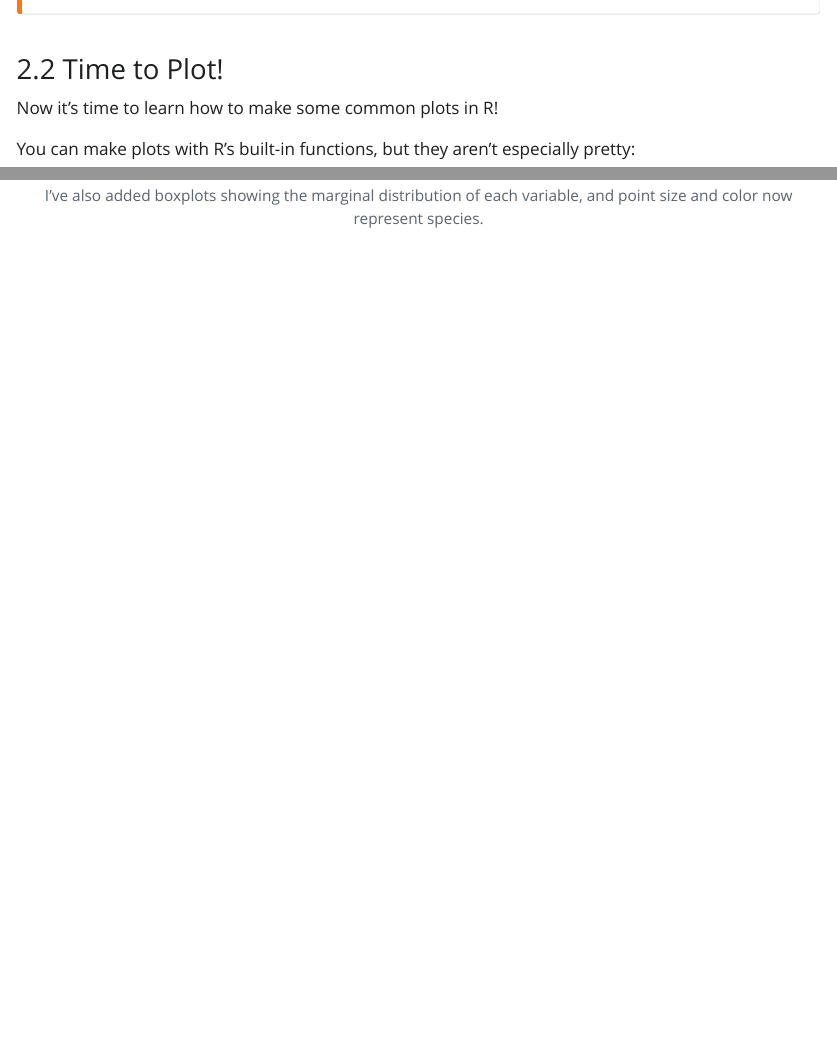
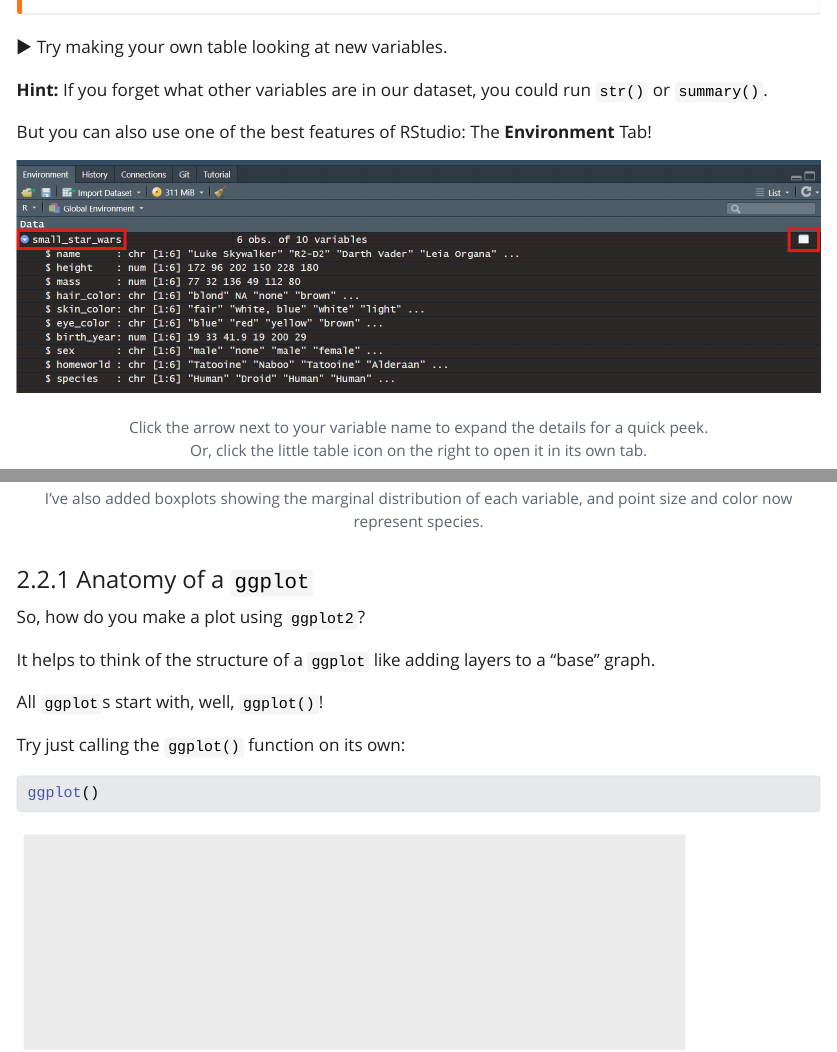
Before and after one commit to KelseyRMonson/Umbrella-Academy, a Quarto document (R-Project/R_project_code.qmd): the page in a window 1100 px wide, from 18510 px down, and a second part further down, joined at a grey line. The pictures show the output file R-Project/R_project_code.html that the author committed with the source, opened offline; folded parts are opened; Quarto's library style sheets are replaced by a plain one without menus; long lines of code are wrapped.

Commit message:
Add Anatomy of a ggplot and Environment hint

````diff
--- a/R-Project/R_project_code.qmd
+++ b/R-Project/R_project_code.qmd
@@ -631,6 +631,15 @@
 There he is! 🤖
 :::
 
+▶️ Try making your own table looking at new variables.
+
+**Hint:** If you forget what other variables are in our dataset, you could run `str()` or `summary()`.
+
+But you can also use one of the best features of RStudio: The **Environment** Tab!
+
+![Click the arrow next to your Tibble's name to expand the details for a quick peek. <br>Or, click the little table icon on the right to open it in its own tab.](assets/Environment.png)
+
+
 ### Time to Plot!
 
 Now it's time to learn how to make some common plots in R!
@@ -689,3 +698,11 @@
 
 p3
 ```
+
+#### Anatomy of a `ggplot`
+
+It helps to think of the structure of a `ggplot` like adding layers to a "base" graph.
+
+All `ggplot`s start with, well, `ggplot()`!
+
+Try just calling the `ggplot()` function on its own:
@@ -691,0 +710,19 @@
+ggplot()
+```
+
+
+<!-- ggplot(                         # This makes your "canvas" -->
+<!--     data_frame_here,            # The data you're using - must be a long form data.frame or tibble -->
+<!--     aes(                        # "Aesthetics" - x, y, colors, etc  - Applies to all layers unless overwritten -->
+<!--         x = x here,             # The name of the column that has your x values - note: don't put this in quotes -->
+<!--         y = y here,             # The name of the column that has your y values -->
+<!--         other stuff             # You can specify a lot of things here - check the documentation -->
+<!--     ) -->
+<!-- ) + -->
+<!--     layer_1 +                       # Layers can be things like geom_point(), geom_line(), geom_boxplot(), etc -->
+<!--     layer_2 +                       # You can add multiple different types of geoms, or even multiple of the same type -->
+<!--     layer_3 + -->
+<!--     other_stuff +                   # You can add other things like themes, labels, etc -->
+<!--     more_stuff + -->
+<!--     change_how_something_looks + -->
+<!--     modify_the_plot_somehow         -->
````
Also changed, not shown: R-Project/R_project_code.html, R-Project/R_project_code_files/figure-html/unnamed-chunk-25-1.png (added), R-Project/assets/Environment.png (added), R-Project/R_project_code.qmd (1 more changed lines).
